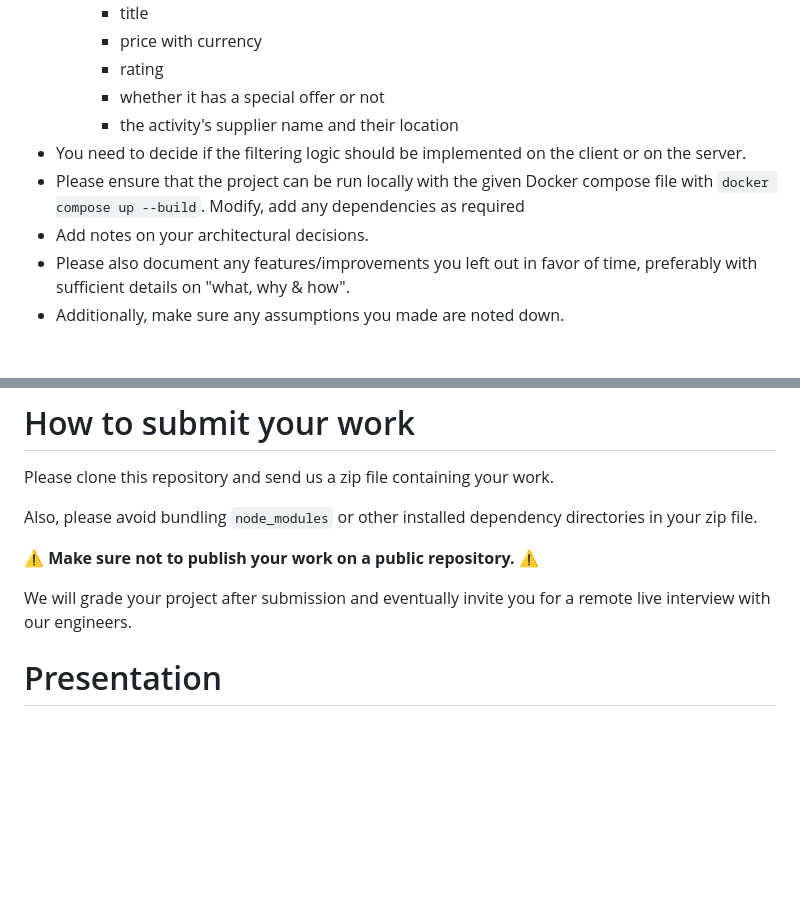
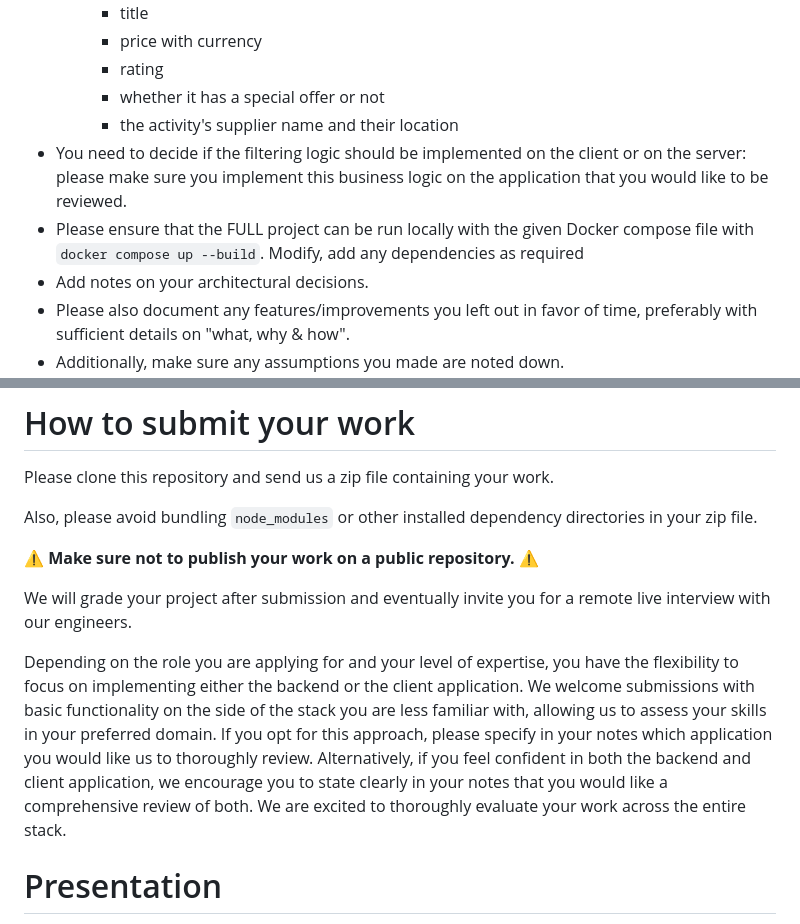
Before and after one commit to getyourguide/se-tech-challenge, a Markdown page: README.md, 2 parts joined by grey strips. Drawn GitHub-style; blank space fills up the shorter version.

```diff
--- a/README.md
+++ b/README.md
@@ -28,8 +28,8 @@ You can use them to speed up the implementation, or you can start from scratch c
     - rating
     - whether it has a special offer or not
     - the activity's supplier name and their location
-- You need to decide if the filtering logic should be implemented on the client or on the server.
-- Please ensure that the project can be run locally with the given Docker compose file with `docker compose up --build`. Modify, add any dependencies as required
+- You need to decide if the filtering logic should be implemented on the client or on the server: please make sure you implement this business logic on the application that you would like to be reviewed.
+- Please ensure that the FULL project can be run locally with the given Docker compose file with `docker compose up --build`. Modify, add any dependencies as required
 - Add notes on your architectural decisions.
 - Please also document any features/improvements you left out in favor of time, preferably with sufficient details on "what, why & how".
 - Additionally, make sure any assumptions you made are noted down.
@@ -44,6 +44,12 @@ Also, please avoid bundling `node_modules` or other installed dependency directo
 
 We will grade your project after submission and eventually invite you for a remote live interview with our engineers.
 
+Depending on the role you are applying for and your level of expertise, you have the flexibility to focus on implementing either the backend or the client application.
+We welcome submissions with basic functionality on the side of the stack you are less familiar with, allowing us to assess your skills in your preferred domain.
+If you opt for this approach, please specify in your notes which application you would like us to thoroughly review.
+Alternatively, if you feel confident in both the backend and client application, we encourage you to state clearly in your notes that you would like a comprehensive review of both.
+We are excited to thoroughly evaluate your work across the entire stack.
+
 # Presentation
 
 - We will ask you to present your work. Please be prepared to present your work, demo it, and explain your choices.
```
